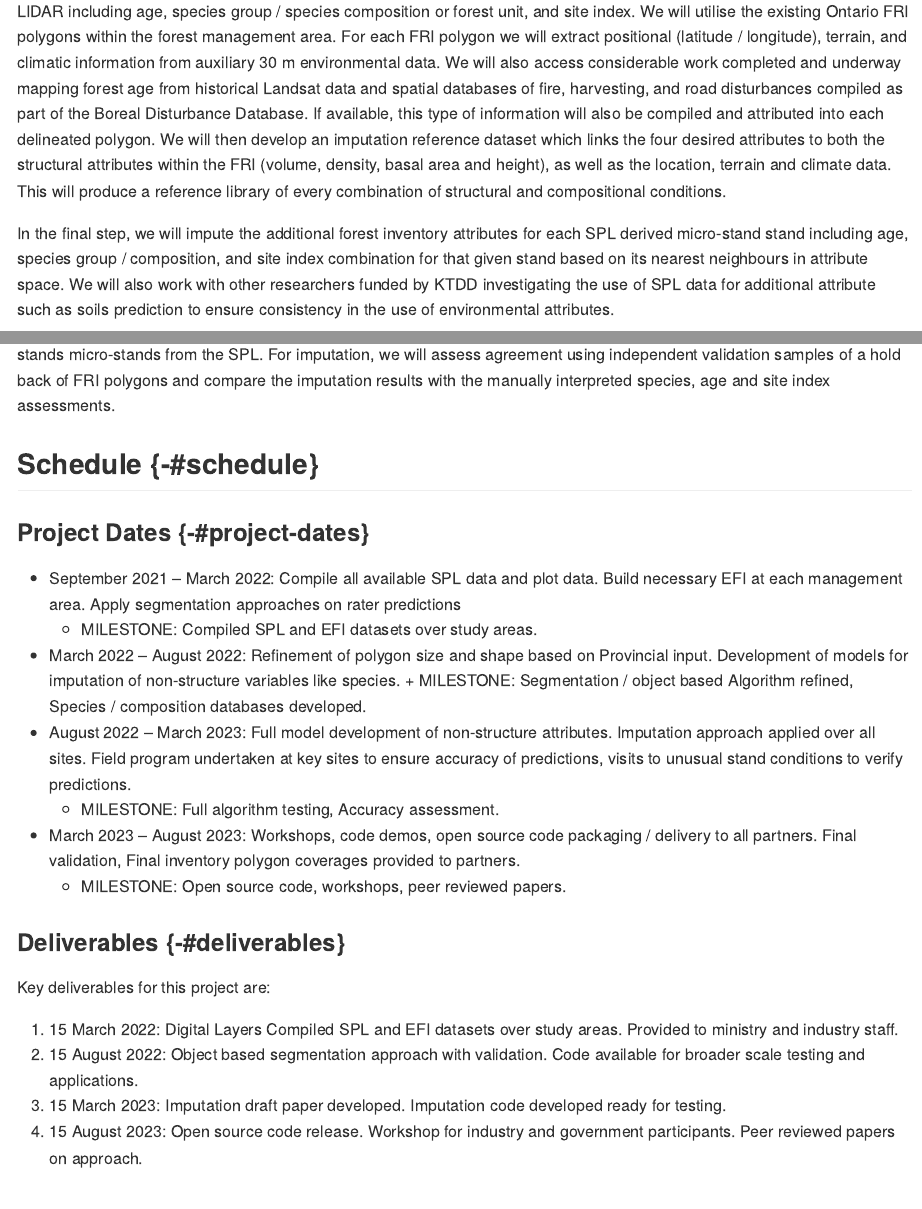
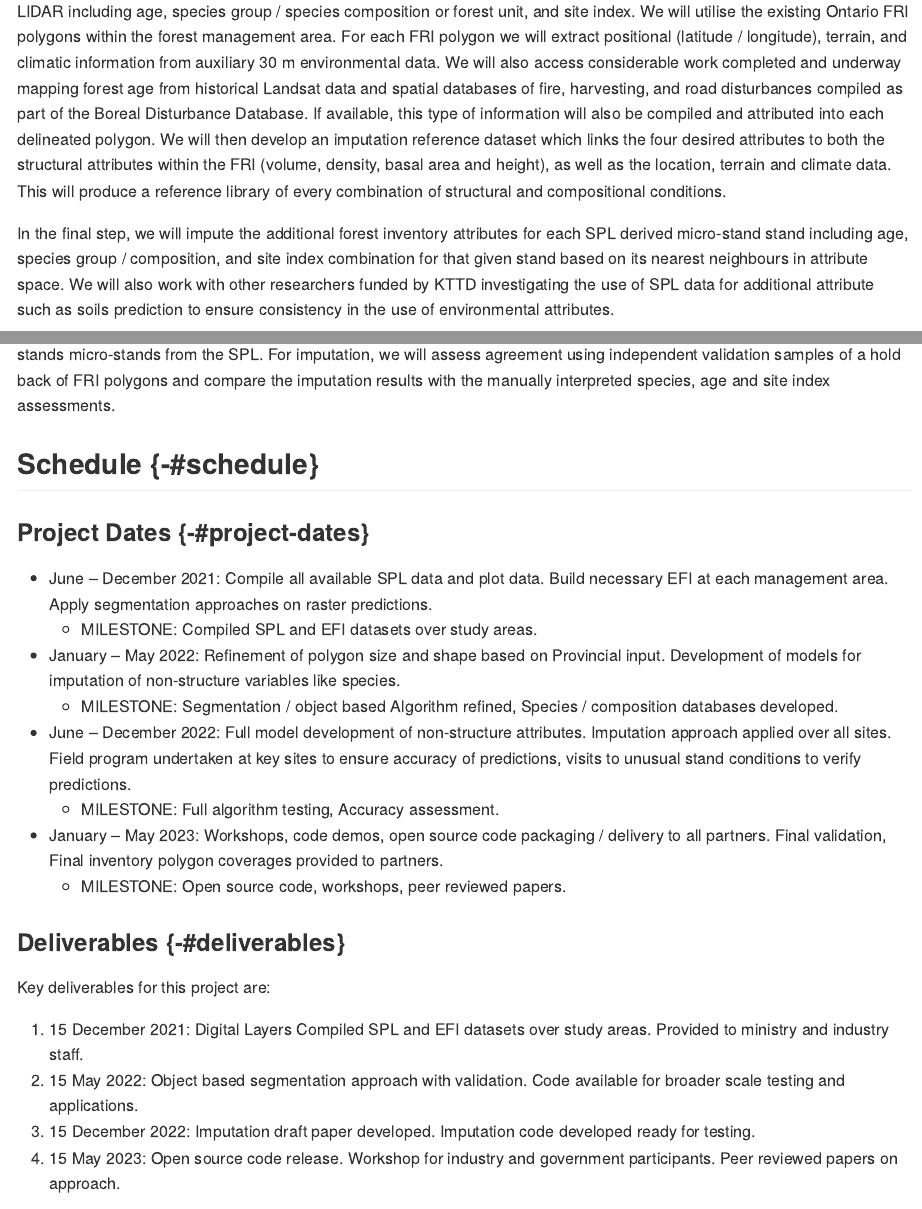
Before and after one commit to bermane/ontario-inventory, an R Markdown document (02-Project-Details.Rmd): the page in a window 1100 px wide, from 2210 px down, and a second part further down, joined at a grey line. The pictures show the output file docs/02-Project-Details.md that the author committed with the source, drawn offline in the style of GitHub.

Commit message:
fixed typos

```diff
--- a/02-Project-Details.Rmd
+++ b/02-Project-Details.Rmd
@@ -45,7 +45,7 @@ Second, the boundaries of these micro-stand objects will be used to extract info
 
 In the third step we will develop an imputation-based approach to derive the remaining attributes not readily predicted from LIDAR including age, species group / species composition or forest unit, and site index. We will utilise the existing Ontario FRI polygons within the forest management area. For each FRI polygon we will extract positional (latitude / longitude), terrain, and climatic information from auxiliary 30 m environmental data. We will also access considerable work completed and underway mapping forest age from historical Landsat data and spatial databases of fire, harvesting, and road disturbances compiled as part of the Boreal Disturbance Database. If available, this type of information will also be compiled and attributed into each delineated polygon. We will then develop an imputation reference dataset which links the four desired attributes to both the structural attributes within the FRI (volume, density, basal area and height), as well as the location, terrain and climate data. This will produce a reference library of every combination of structural and compositional conditions.
 
-In the final step, we will impute the additional forest inventory attributes for each SPL derived micro-stand stand including age, species group / composition, and site index combination for that given stand based on its nearest neighbours in attribute space. We will also work with other researchers funded by KTDD investigating the use of SPL data for additional attribute such as soils prediction to ensure consistency in the use of environmental attributes.
+In the final step, we will impute the additional forest inventory attributes for each SPL derived micro-stand stand including age, species group / composition, and site index combination for that given stand based on its nearest neighbours in attribute space. We will also work with other researchers funded by KTTD investigating the use of SPL data for additional attribute such as soils prediction to ensure consistency in the use of environmental attributes.
 
 We will assess accuracy in a number of ways. For delineation of the micro-stands themselves, we will use GIS spatial overlap algorithms to assess degree of spatial coherence between manually-delineated polygons vs the automatically delineated stands micro-stands from the SPL. For imputation, we will assess agreement using independent validation samples of a hold back of FRI polygons and compare the imputation results with the manually interpreted species, age and site index assessments.
 
@@ -53,22 +53,23 @@ We will assess accuracy in a number of ways. For delineation of the micro-stands
 
 ### Project Dates {-#project-dates}
 
-* September 2021 – March 2022: Compile all available SPL data and plot data. Build necessary EFI at each management area. Apply segmentation approaches on rater predictions
+* June – December 2021: Compile all available SPL data and plot data. Build necessary EFI at each management area. Apply segmentation approaches on raster predictions.
   + MILESTONE: Compiled SPL and EFI datasets over study areas.
-* March 2022 – August 2022: Refinement of polygon size and shape based on Provincial input. Development of models for imputation of non-structure variables like species.   + MILESTONE: Segmentation / object based Algorithm refined, Species / composition databases developed.
-* August 2022 – March 2023: Full model development of non-structure attributes. Imputation approach applied over all sites. Field program undertaken at key sites to ensure accuracy of predictions, visits to unusual stand conditions to verify predictions.
+* January – May 2022: Refinement of polygon size and shape based on Provincial input. Development of models for imputation of non-structure variables like species.
+  + MILESTONE: Segmentation / object based Algorithm refined, Species / composition databases developed.
+* June – December 2022: Full model development of non-structure attributes. Imputation approach applied over all sites. Field program undertaken at key sites to ensure accuracy of predictions, visits to unusual stand conditions to verify predictions.
   + MILESTONE: Full algorithm testing, Accuracy assessment.
-* March 2023 – August 2023: Workshops, code demos, open source code packaging / delivery to all partners. Final validation, Final inventory polygon coverages provided to partners.
+* January – May 2023: Workshops, code demos, open source code packaging / delivery to all partners. Final validation, Final inventory polygon coverages provided to partners.
   + MILESTONE: Open source code, workshops, peer reviewed papers.
 
 ### Deliverables {-#deliverables}
 
 Key deliverables for this project are:
 
-1. 15 March 2022: Digital Layers Compiled SPL and EFI datasets over study areas. Provided to ministry and industry staff.
-2. 15 August 2022: Object based segmentation approach with validation. Code available for broader scale testing and applications.
-3. 15 March 2023: Imputation draft paper developed. Imputation code developed ready for testing.
-4. 15 August 2023: Open source code release. Workshop for industry and government participants. Peer reviewed papers on approach.
+1. 15 December 2021: Digital Layers Compiled SPL and EFI datasets over study areas. Provided to ministry and industry staff.
+2. 15 May 2022: Object based segmentation approach with validation. Code available for broader scale testing and applications.
+3. 15 December 2022: Imputation draft paper developed. Imputation code developed ready for testing.
+4. 15 May 2023: Open source code release. Workshop for industry and government participants. Peer reviewed papers on approach.
 
 ## Knowledge & Technology Transfer {-#knowledge-transfer}
 
```
Also changed, not shown: 01-People.Rmd (+4 -4 lines), docs/01-People.md, docs/02-Project-Details.md, docs/index.md, docs/search_index.json, 3 other files.
